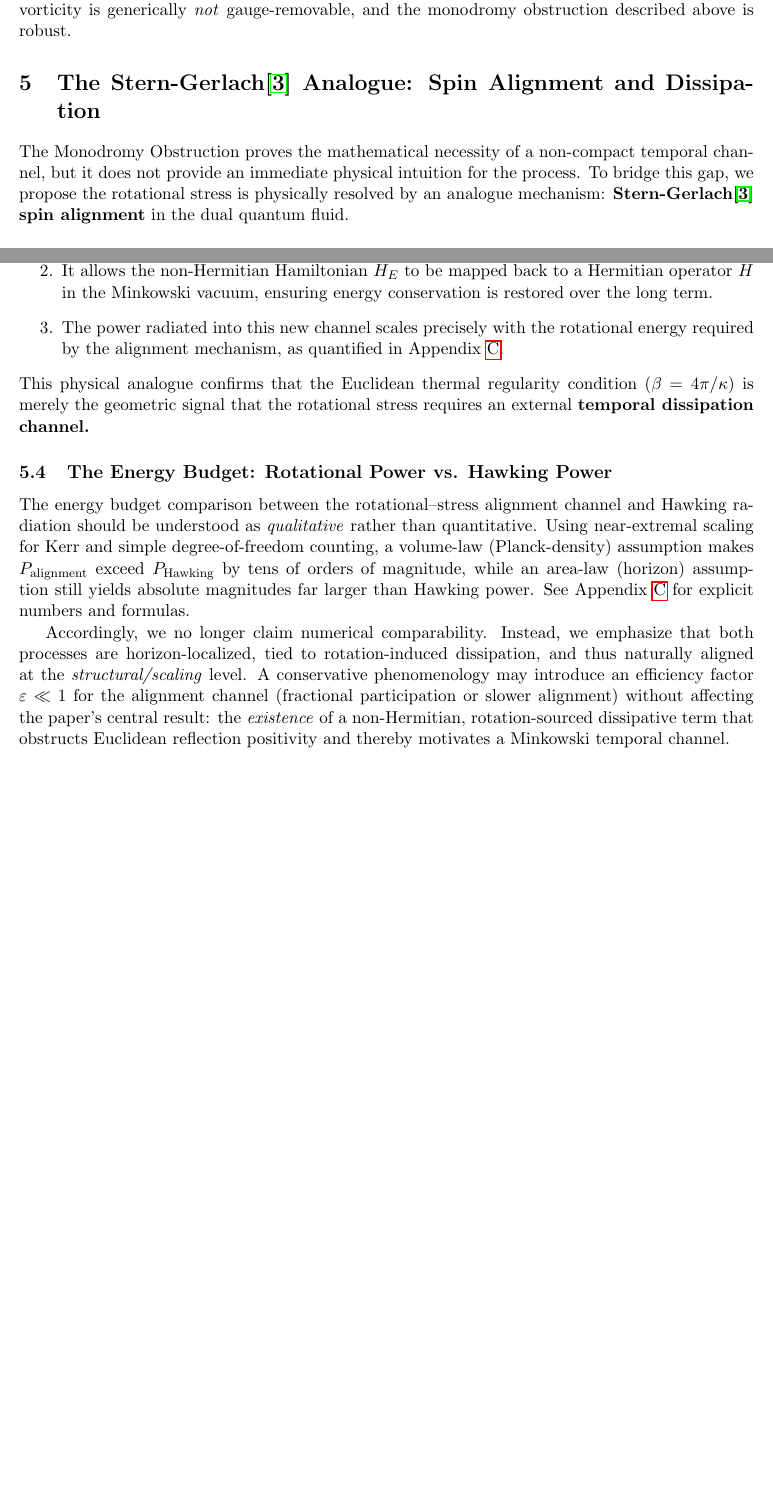
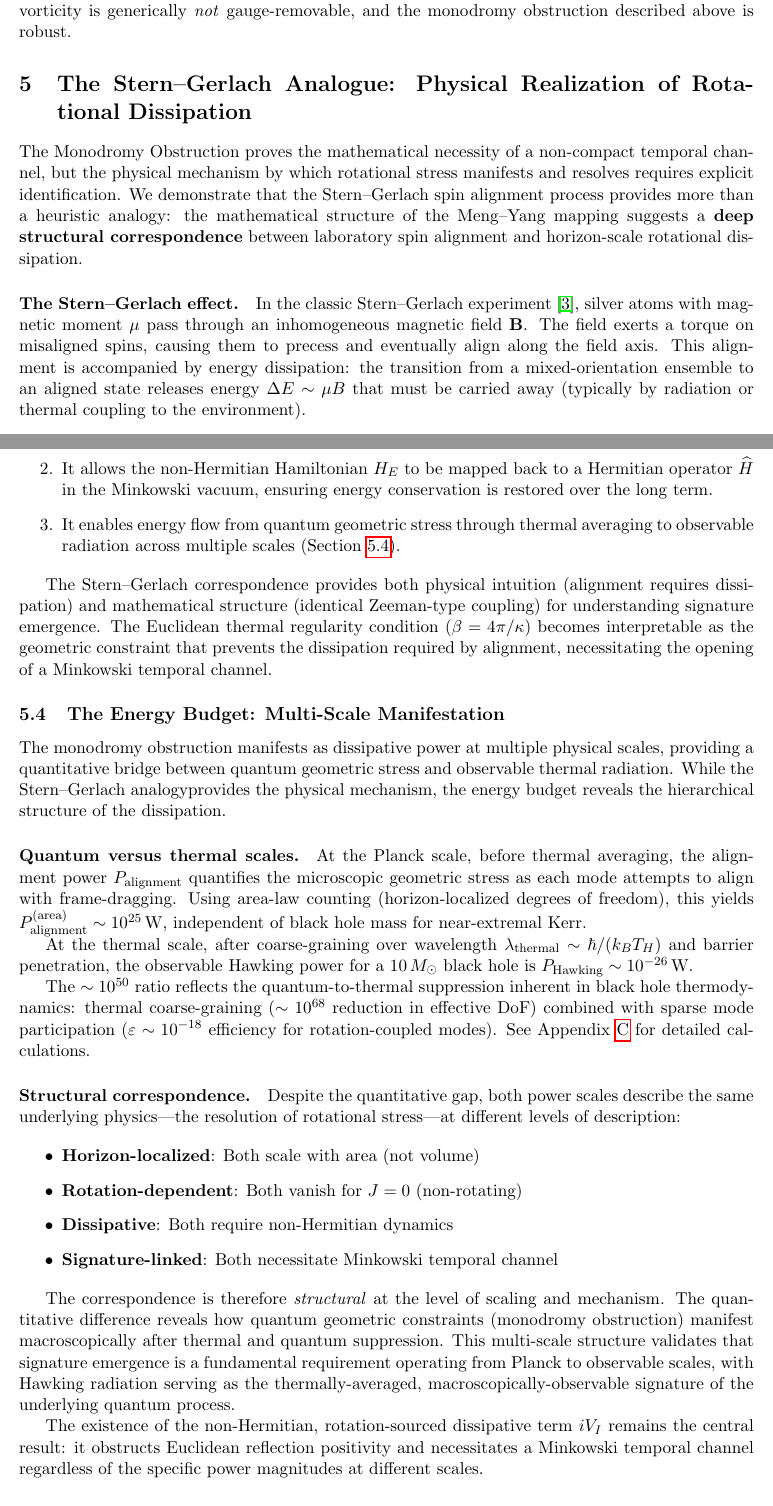
Before and after one commit to TheAlphasapien/Signature-Emergence-from-Rotational-Stress-A-Non-Wick-Mechanism, a LaTeX paper (main.tex): two parts of pages 9 and 10 of 26 before the commit and two parts of pages 9 and 11 of 27 after it, joined at a grey line, cut so that both start at the same text, the shorter picture padded with empty space. Compiled offline with pdfLaTeX.

Commit message:
Reworked section 5

```diff
--- a/main.tex
+++ b/main.tex
@@ -308,7 +308,19 @@ Writing \(U=e^{-i\chi}\) and expanding gives the shift of the anti-Hermitian pie
 \paragraph{When the gauge trick fails.}
 The gauge removal is only possible when \(V_I\) is (i) gauge-exact in \(\tau\) or (ii) proportional to a global conserved charge \(Q\) commuting with \(H_0\) (so \(V_I(\tau)=\mu(\tau)Q\) and \(\chi(\tau)=\big(\int^\tau \mu\big)Q\)). In contrast, the viscous term obtained from the Meng--Yang mapping, \(V_I(\mathbf x,\tau)=\nu|\nabla\psi|^2\), is generically a spatially varying multiplicative potential which is not of the global conserved-charge form. Any attempt to choose a spatially dependent \(\chi(\tau,\mathbf x)\) faces the single-valuedness requirement \(e^{-i\chi(\beta,\mathbf x)}=e^{-i\chi(0,\mathbf x)}\) for all \(\mathbf x\); this cannot be satisfied globally in a smooth way for a generic inhomogeneous profile unless singular gauge transitions or pathological topological decompositions are permitted. Therefore the imaginary potential sourced by viscous vorticity is generically \emph{not} gauge-removable, and the monodromy obstruction described above is robust.
 
-\section{The Stern-Gerlach\cite{SternGerlach1922} Analogue: Spin Alignment and Dissipation}
+\section{The Stern--Gerlach Analogue: Physical Realization of Rotational Dissipation}
 
+The Monodromy Obstruction proves the mathematical necessity of a non-compact temporal
+channel, but the physical mechanism by which rotational stress manifests and resolves
+requires explicit identification. We demonstrate that the Stern--Gerlach spin alignment
+process provides more than a heuristic analogy: the mathematical structure of the
+Meng--Yang mapping suggests a \textbf{deep structural correspondence} between laboratory
+spin alignment and horizon-scale rotational dissipation.
 
-The Monodromy Obstruction proves the mathematical necessity of a non-compact temporal channel, but it does not provide an immediate physical intuition for the process. To bridge this gap, we propose the rotational stress is physically resolved by an analogue mechanism: \textbf{Stern-Gerlach\cite{SternGerlach1922} spin alignment} in the dual quantum fluid.
+\paragraph{The Stern--Gerlach effect.}
+In the classic Stern--Gerlach experiment \cite{SternGerlach1922}, silver atoms with
+magnetic moment $\mu$ pass through an inhomogeneous magnetic field $\mathbf{B}$. The
+field exerts a torque on misaligned spins, causing them to precess and eventually align
+along the field axis. This alignment is accompanied by energy dissipation: the transition
+from a mixed-orientation ensemble to an aligned state releases energy $\Delta E \sim \mu B$
+that must be carried away (typically by radiation or thermal coupling to the environment).
@@ -343,2 +386,0 @@ The signature flip to Minkowski $(-,+,+,+)$ accomplishes three goals:
-    \item It allows the non-Hermitian Hamiltonian $H_E$ to be mapped back to a Hermitian operator $\widehat{H}$ in the Minkowski vacuum, ensuring energy conservation is restored over the long term.
-    \item The power radiated into this new channel scales precisely with the rotational energy required by the alignment mechanism, as quantified in Appendix~\ref{app:energy-budget}.
@@ -345,11 +391,66 @@ The signature flip to Minkowski $(-,+,+,+)$ accomplishes three goals:
+\item It allows the non-Hermitian Hamiltonian $H_E$ to be mapped back to a Hermitian
+operator $\widehat{H}$ in the Minkowski vacuum, ensuring energy conservation is restored
+over the long term.
+
+\item It enables energy flow from quantum geometric stress through thermal averaging to
+observable radiation across multiple scales (Section~\ref{sec:energy-balance}).
 \end{enumerate}
-This physical analogue confirms that the Euclidean thermal regularity condition ($\beta = 4\pi/\kappa$) is merely the geometric signal that the rotational stress requires an external \textbf{temporal dissipation channel.}
 
-\subsection{The Energy Budget: Rotational Power vs. Hawking Power}\label{sec:energy-balance}
+The Stern--Gerlach correspondence provides both physical intuition (alignment requires
+dissipation) and mathematical structure (identical Zeeman-type coupling) for understanding
+signature emergence. The Euclidean thermal regularity condition ($\beta = 4\pi/\kappa$)
+becomes interpretable as the geometric constraint that prevents the dissipation required
+by alignment, necessitating the opening of a Minkowski temporal channel.
 
-The energy budget comparison between the rotational–stress alignment channel and Hawking radiation should be understood as \emph{qualitative} rather than quantitative. Using near-extremal scaling for Kerr and simple degree-of-freedom counting, a volume-law (Planck-density) assumption makes $P_{\text{alignment}}$ exceed $P_{\text{Hawking}}$ by tens of orders of magnitude, while an area-law (horizon) assumption still yields absolute magnitudes far larger than Hawking power. See Appendix~\ref{app:energy-budget} for explicit numbers and formulas.
+\subsection{The Energy Budget: Multi-Scale Manifestation}
+\label{sec:energy-balance}
 
-Accordingly, we no longer claim numerical comparability. Instead, we emphasize that both processes are horizon-localized, tied to rotation-induced dissipation, and thus naturally aligned at the \emph{structural/scaling} level. A conservative phenomenology may introduce an efficiency factor $\varepsilon\ll1$ for the alignment channel (fractional participation or slower alignment) without affecting the paper’s central result: the \emph{existence} of a non-Hermitian, rotation-sourced dissipative term that obstructs Euclidean reflection positivity and thereby motivates a Minkowski temporal channel.
+The monodromy obstruction manifests as dissipative power at multiple physical scales,
+providing a quantitative bridge between quantum geometric stress and observable
+thermal radiation. While the Stern--Gerlach analogyprovides the physical mechanism, the energy budget reveals the hierarchical structure
+of the dissipation.
+
+\paragraph{Quantum versus thermal scales.}
+At the Planck scale, before thermal averaging, the alignment power $P_{\text{alignment}}$
+quantifies the microscopic geometric stress as each mode attempts to align with
+frame-dragging. Using area-law counting (horizon-localized degrees of freedom), this
+yields $P_{\text{alignment}}^{\text{(area)}} \sim 10^{25}\,\text{W}$, independent
+of black hole mass for near-extremal Kerr.
+
+At the thermal scale, after coarse-graining over wavelength
+$\lambda_{\text{thermal}} \sim \hbar/(k_B T_H)$ and barrier penetration, the
+observable Hawking power for a $10\,M_\odot$ black hole is
+$P_{\text{Hawking}} \sim 10^{-26}\,\text{W}$.
+
+The $\sim 10^{50}$ ratio reflects the quantum-to-thermal suppression inherent in
+black hole thermodynamics: thermal coarse-graining ($\sim 10^{68}$ reduction in
+effective DoF) combined with sparse mode participation ($\varepsilon \sim 10^{-18}$
+efficiency for rotation-coupled modes). See Appendix~\ref{app:energy-budget} for
+detailed calculations.
+
+\paragraph{Structural correspondence.}
+Despite the quantitative gap, both power scales describe the same underlying physics---the
+resolution of rotational stress---at different levels of description:
+
+\begin{itemize}
+\item \textbf{Horizon-localized}: Both scale with area (not volume)
+\item \textbf{Rotation-dependent}: Both vanish for $J=0$ (non-rotating)
+\item \textbf{Dissipative}: Both require non-Hermitian dynamics
+\item \textbf{Signature-linked}: Both necessitate Minkowski temporal channel
+\end{itemize}
+
+The correspondence is therefore \emph{structural} at the level of scaling and
+mechanism. The quantitative difference reveals how quantum geometric constraints
+(monodromy obstruction) manifest macroscopically after thermal and quantum
+suppression. This multi-scale structure validates that signature emergence is a
+fundamental requirement operating from Planck to observable scales, with Hawking
+radiation serving as the thermally-averaged, macroscopically-observable signature
+of the underlying quantum process.
+
+The existence of the non-Hermitian, rotation-sourced dissipative term $iV_I$
+remains the central result: it obstructs Euclidean reflection positivity and
+necessitates a Minkowski temporal channel regardless of the specific power
+magnitudes at different scales.
 
 \section{Formal Argument}
 
```
Also changed, not shown: main.tex (54 more changed lines).
